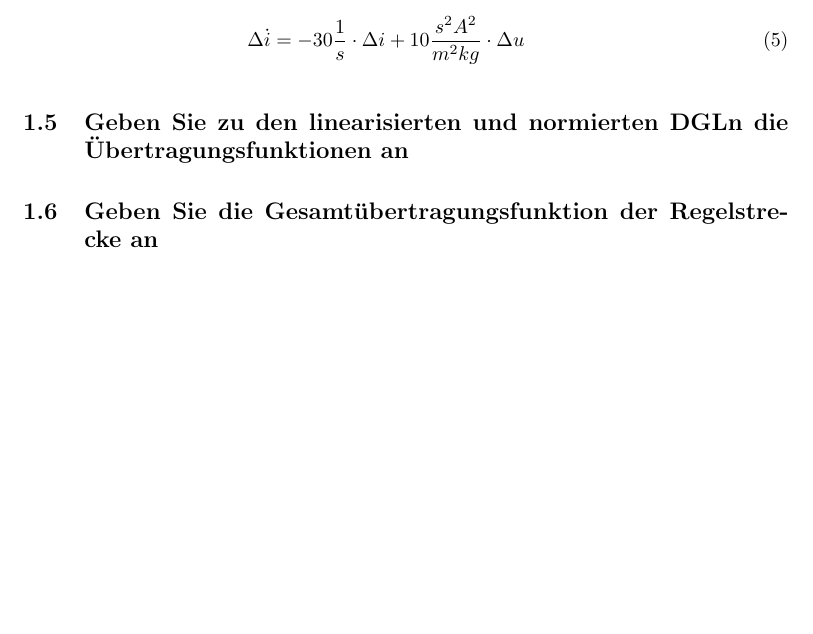
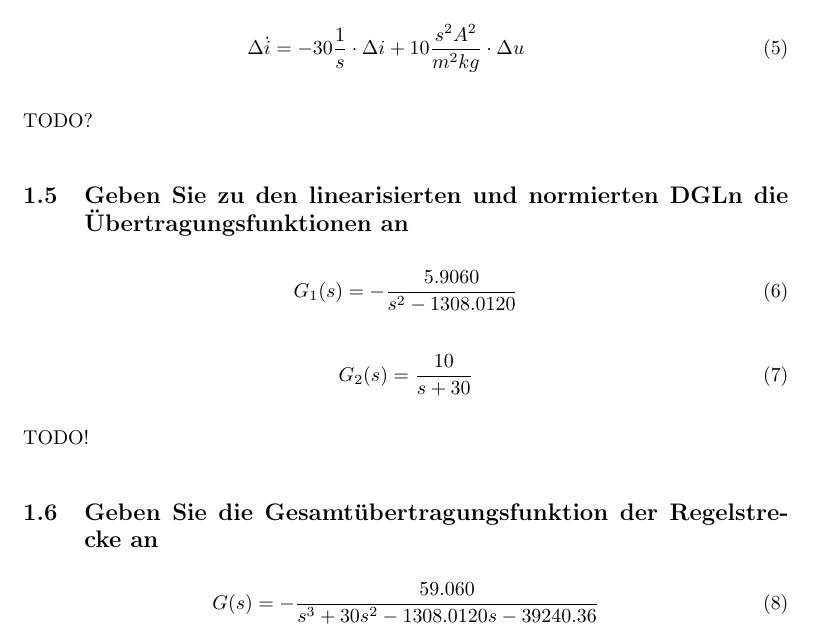
Before and after one commit to minf/minf_mo_p4, a LaTeX document (protocol.tex): part of page 4 of 4, cut so that both start at the same text, the shorter picture padded with empty space. Compiled offline with pdfLaTeX.

Commit message:
added 1f

```diff
--- a/protocol.tex
+++ b/protocol.tex
@@ -142,8 +142,24 @@ Für (4) gilt:
   \Delta \dot{i} = -30 \frac{1}{s} \cdot \Delta i + 10 \frac{s^2 A^2}{m^2 kg} \cdot \Delta u
 \end{eqnarray}
 
+TODO?
+
 \subsection{Geben Sie zu den linearisierten und normierten DGLn die Übertragungsfunktionen an}
+
+\begin{equation}
+  G_1(s) = - \frac{5.9060}{s^2 - 1308.0120}
+\end{equation}
+
+\begin{equation}
+  G_2(s) = \frac{10}{s+30}
+\end{equation}
+
+TODO!
 
 \subsection{Geben Sie die Gesamtübertragungsfunktion der Regelstrecke an}
 
+\begin{equation}
+  G(s) = - \frac{59.060}{s^3 + 30 s^2 - 1308.0120 s - 39240.36}
+\end{equation}
+
 \end{document}
```
Also changed, not shown: protocol.pdf, 1 other file.
